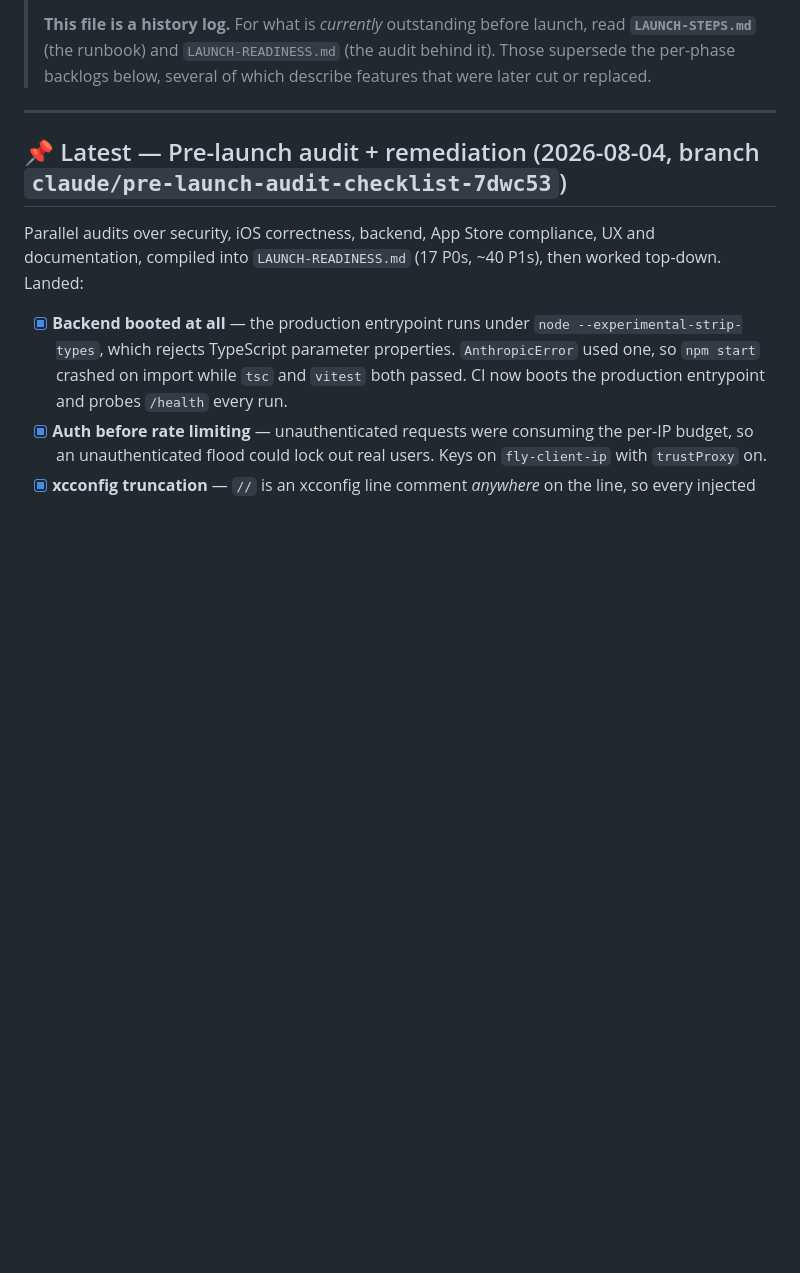
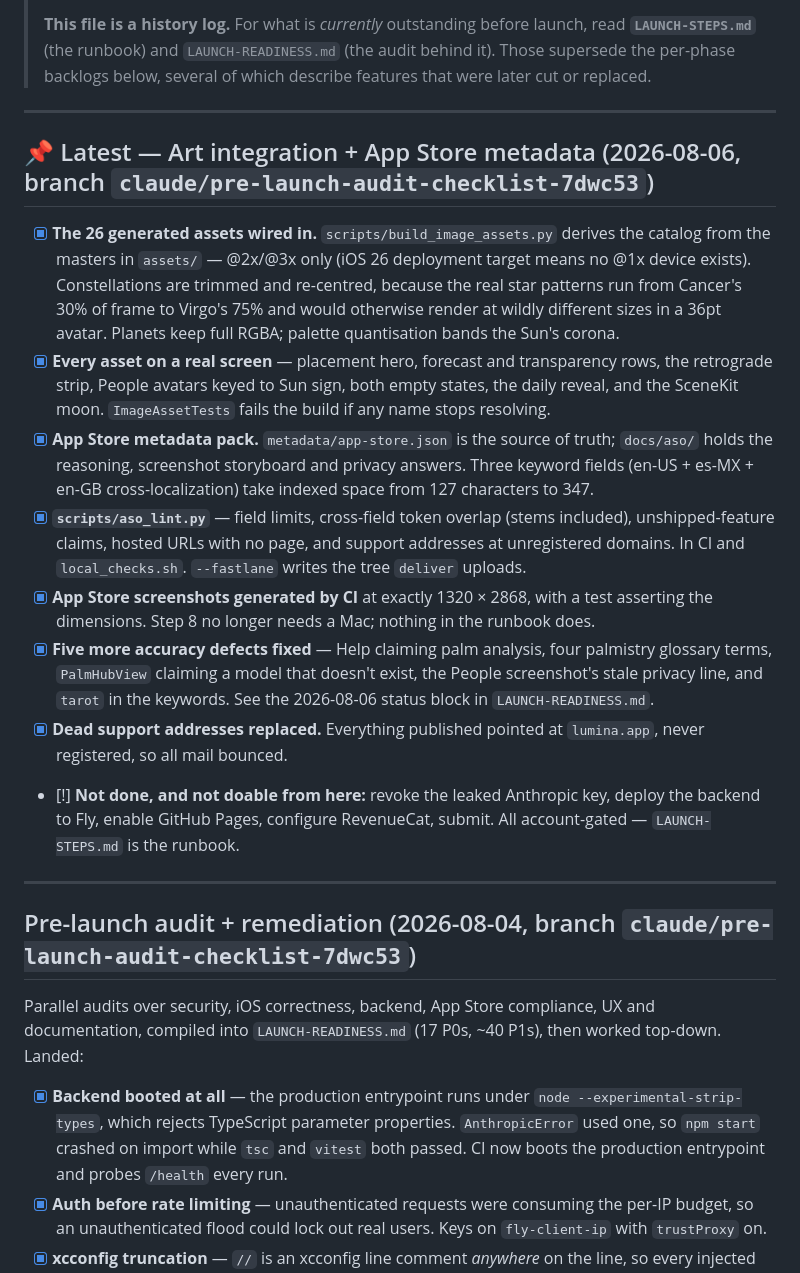
Before and after one commit to Wrexist/Lumina, a Markdown page: TASK.md, the part around the change. Drawn GitHub-style; blank space fills up the shorter version.

Commit message:
Log the art + metadata session in TASK.md
Per the file's own convention — updated at the end of every session — with the
account-gated remainder marked blocked rather than quietly omitted.

Co-Authored-By: Claude Opus 5 <noreply@anthropic.com>
Claude-Session: https://claude.ai/code/session_015J9myttX4CiamfhsrVgB9y

```diff
--- a/TASK.md
+++ b/TASK.md
@@ -12,7 +12,43 @@
 
 ---
 
-## 📌 Latest — Pre-launch audit + remediation (2026-08-04, branch `claude/pre-launch-audit-checklist-7dwc53`)
+## 📌 Latest — Art integration + App Store metadata (2026-08-06, branch `claude/pre-launch-audit-checklist-7dwc53`)
+
+- [x] **The 26 generated assets wired in.** `scripts/build_image_assets.py`
+      derives the catalog from the masters in `assets/` — @2x/@3x only (iOS 26
+      deployment target means no @1x device exists). Constellations are
+      trimmed and re-centred, because the real star patterns run from Cancer's
+      30% of frame to Virgo's 75% and would otherwise render at wildly
+      different sizes in a 36pt avatar. Planets keep full RGBA; palette
+      quantisation bands the Sun's corona.
+- [x] **Every asset on a real screen** — placement hero, forecast and
+      transparency rows, the retrograde strip, People avatars keyed to Sun
+      sign, both empty states, the daily reveal, and the SceneKit moon.
+      `ImageAssetTests` fails the build if any name stops resolving.
+- [x] **App Store metadata pack.** `metadata/app-store.json` is the source of
+      truth; `docs/aso/` holds the reasoning, screenshot storyboard and
+      privacy answers. Three keyword fields (en-US + es-MX + en-GB
+      cross-localization) take indexed space from 127 characters to 347.
+- [x] **`scripts/aso_lint.py`** — field limits, cross-field token overlap
+      (stems included), unshipped-feature claims, hosted URLs with no page,
+      and support addresses at unregistered domains. In CI and
+      `local_checks.sh`. `--fastlane` writes the tree `deliver` uploads.
+- [x] **App Store screenshots generated by CI** at exactly 1320 × 2868, with a
+      test asserting the dimensions. Step 8 no longer needs a Mac; nothing in
+      the runbook does.
+- [x] **Five more accuracy defects fixed** — Help claiming palm analysis, four
+      palmistry glossary terms, `PalmHubView` claiming a model that doesn't
+      exist, the People screenshot's stale privacy line, and `tarot` in the
+      keywords. See the 2026-08-06 status block in `LAUNCH-READINESS.md`.
+- [x] **Dead support addresses replaced.** Everything published pointed at
+      `lumina.app`, never registered, so all mail bounced.
+- [!] **Not done, and not doable from here:** revoke the leaked Anthropic key,
+      deploy the backend to Fly, enable GitHub Pages, configure RevenueCat,
+      submit. All account-gated — `LAUNCH-STEPS.md` is the runbook.
+
+---
+
+## Pre-launch audit + remediation (2026-08-04, branch `claude/pre-launch-audit-checklist-7dwc53`)
 
 Parallel audits over security, iOS correctness, backend, App Store compliance,
 UX and documentation, compiled into `LAUNCH-READINESS.md` (17 P0s, ~40 P1s),
```
